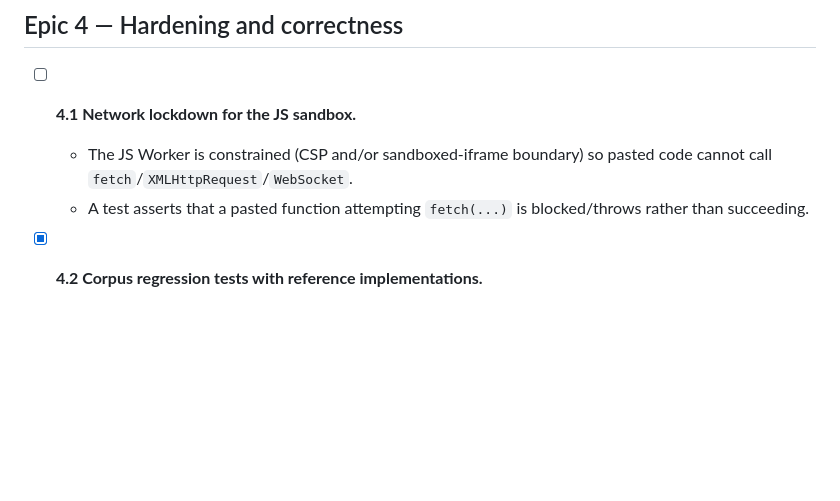
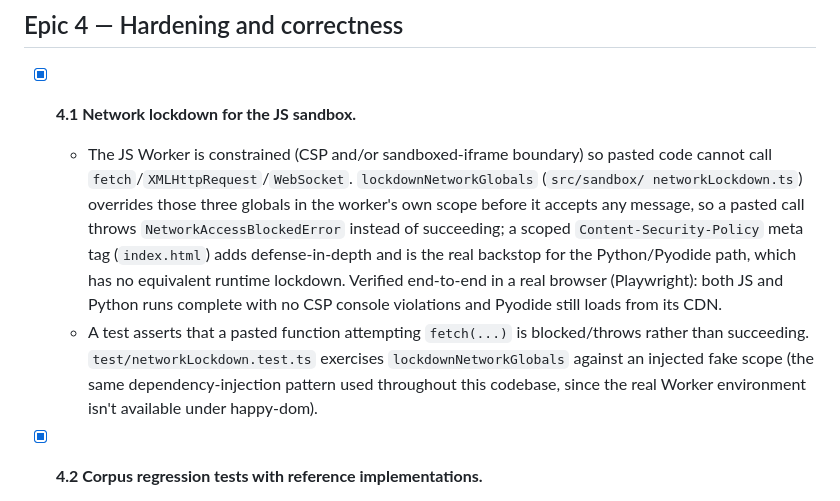
Before and after one commit to ctkrug/chronofuzz, a Markdown page: docs/BACKLOG.md, the part around the change. Drawn GitHub-style; blank space fills up the shorter version.

Commit message:
docs(backlog): mark story 4.1 (network lockdown) complete

```diff
--- a/docs/BACKLOG.md
+++ b/docs/BACKLOG.md
@@ -91,11 +91,19 @@ land before anything else — see `docs/VISION.md`.
 
 ## Epic 4 — Hardening and correctness
 
-- [ ] **4.1 Network lockdown for the JS sandbox.**
+- [x] **4.1 Network lockdown for the JS sandbox.**
   - The JS Worker is constrained (CSP and/or sandboxed-iframe boundary) so pasted code cannot
-    call `fetch`/`XMLHttpRequest`/`WebSocket`.
+    call `fetch`/`XMLHttpRequest`/`WebSocket`. `lockdownNetworkGlobals` (`src/sandbox/
+    networkLockdown.ts`) overrides those three globals in the worker's own scope before it
+    accepts any message, so a pasted call throws `NetworkAccessBlockedError` instead of
+    succeeding; a scoped `Content-Security-Policy` meta tag (`index.html`) adds defense-in-depth
+    and is the real backstop for the Python/Pyodide path, which has no equivalent runtime
+    lockdown. Verified end-to-end in a real browser (Playwright): both JS and Python runs
+    complete with no CSP console violations and Pyodide still loads from its CDN.
   - A test asserts that a pasted function attempting `fetch(...)` is blocked/throws rather than
-    succeeding.
+    succeeding. `test/networkLockdown.test.ts` exercises `lockdownNetworkGlobals` against an
+    injected fake scope (the same dependency-injection pattern used throughout this codebase,
+    since the real Worker environment isn't available under happy-dom).
 
 - [x] **4.2 Corpus regression tests with reference implementations.**
   - A reference "correct" implementation and a reference "naive/buggy" implementation are
```
